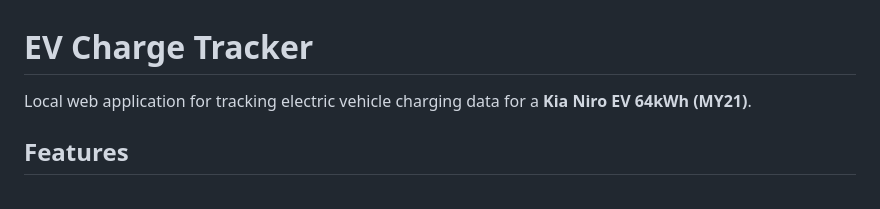
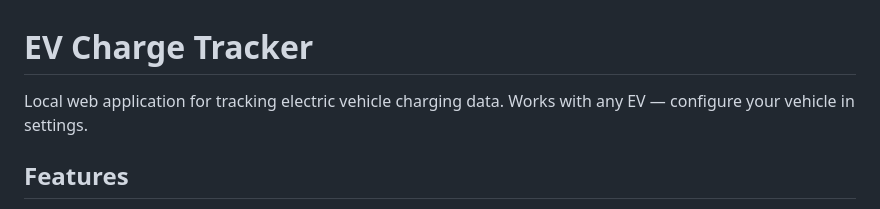
Before and after one commit to robeertm/ev-charge-tracker, a Markdown page: README.md, the part around the change. Drawn GitHub-style.

Commit message:
Update README: works with any EV, not just Kia Niro
Co-Authored-By: Claude Opus 4.6 (1M context) <noreply@anthropic.com>

```diff
--- a/README.md
+++ b/README.md
@@ -1,6 +1,6 @@
 # EV Charge Tracker
 
-Local web application for tracking electric vehicle charging data for a **Kia Niro EV 64kWh (MY21)**.
+Local web application for tracking electric vehicle charging data. Works with any EV — configure your vehicle in settings.
 
 ## Features
 
```
